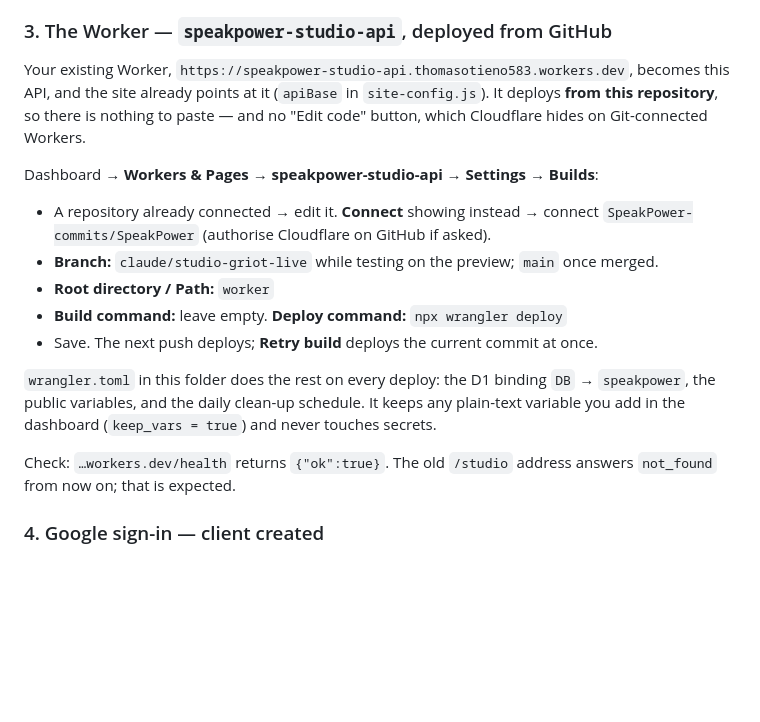
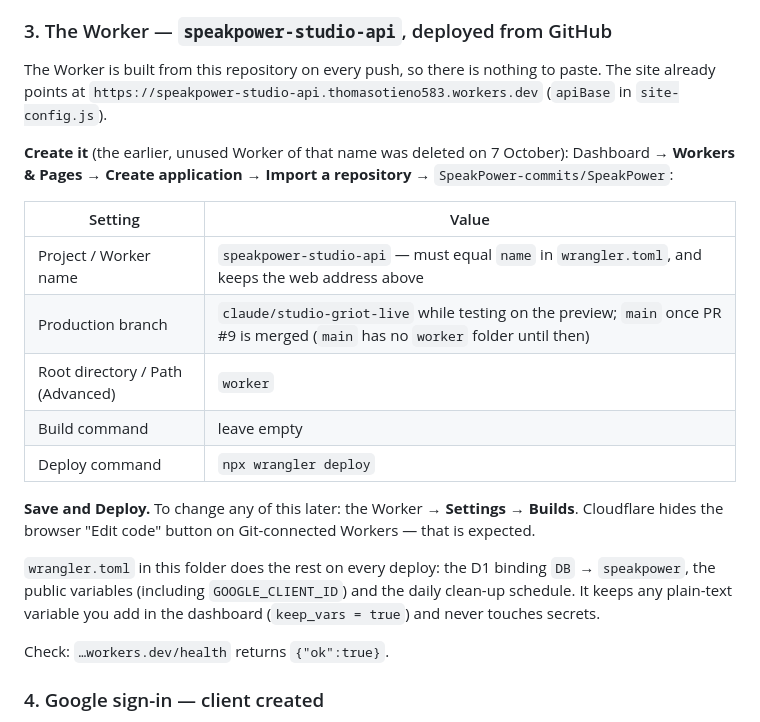
Before and after one commit to SpeakPower-commits/SpeakPower, a Markdown page: worker/README.md, the part around the change. Drawn GitHub-style; blank space fills up the shorter version.

Commit message:
README: create the Worker with "Import a repository"
The earlier, unused speakpower-studio-api Worker was deleted from the
Cloudflare account. Recreate it Git-connected from the start: Create
application -> Import a repository, under the same name, so its web address
and wrangler.toml's `name` still match. Production branch
claude/studio-griot-live (main has no worker/ folder until PR #9 merges),
root directory `worker`, deploy command `npx wrangler deploy`.

Co-Authored-By: Claude Opus 5.5 <noreply@anthropic.com>
Claude-Session: https://claude.ai/code/session_019HF3FQtWqUjzxe4Raw8Wtq

```diff
--- a/worker/README.md
+++ b/worker/README.md
@@ -61,19 +61,23 @@ To rebuild it from scratch: Dashboard → **Storage & Databases → D1 → Creat
 
 ### 3. The Worker — `speakpower-studio-api`, deployed from GitHub
 
-Your existing Worker, `https://speakpower-studio-api.thomasotieno583.workers.dev`, becomes this API, and the site already points at it (`apiBase` in `site-config.js`). It deploys **from this repository**, so there is nothing to paste — and no "Edit code" button, which Cloudflare hides on Git-connected Workers.
+The Worker is built from this repository on every push, so there is nothing to paste. The site already points at `https://speakpower-studio-api.thomasotieno583.workers.dev` (`apiBase` in `site-config.js`).
 
-Dashboard → **Workers & Pages → speakpower-studio-api → Settings → Builds**:
+**Create it** (the earlier, unused Worker of that name was deleted on 7 October): Dashboard → **Workers & Pages → Create application → Import a repository** → `SpeakPower-commits/SpeakPower`:
 
-- A repository already connected → edit it. **Connect** showing instead → connect `SpeakPower-commits/SpeakPower` (authorise Cloudflare on GitHub if asked).
-- **Branch:** `claude/studio-griot-live` while testing on the preview; `main` once merged.
-- **Root directory / Path:** `worker`
-- **Build command:** leave empty. **Deploy command:** `npx wrangler deploy`
-- Save. The next push deploys; **Retry build** deploys the current commit at once.
+| Setting | Value |
+|---|---|
+| Project / Worker name | `speakpower-studio-api` — must equal `name` in `wrangler.toml`, and keeps the web address above |
+| Production branch | `claude/studio-griot-live` while testing on the preview; `main` once PR #9 is merged (`main` has no `worker` folder until then) |
+| Root directory / Path (Advanced) | `worker` |
+| Build command | leave empty |
+| Deploy command | `npx wrangler deploy` |
 
-`wrangler.toml` in this folder does the rest on every deploy: the D1 binding `DB` → `speakpower`, the public variables, and the daily clean-up schedule. It keeps any plain-text variable you add in the dashboard (`keep_vars = true`) and never touches secrets.
+**Save and Deploy.** To change any of this later: the Worker → **Settings → Builds**. Cloudflare hides the browser "Edit code" button on Git-connected Workers — that is expected.
 
-Check: `…workers.dev/health` returns `{"ok":true}`. The old `/studio` address answers `not_found` from now on; that is expected.
+`wrangler.toml` in this folder does the rest on every deploy: the D1 binding `DB` → `speakpower`, the public variables (including `GOOGLE_CLIENT_ID`) and the daily clean-up schedule. It keeps any plain-text variable you add in the dashboard (`keep_vars = true`) and never touches secrets.
+
+Check: `…workers.dev/health` returns `{"ok":true}`.
 
 ### 4. Google sign-in — client created
 
```
